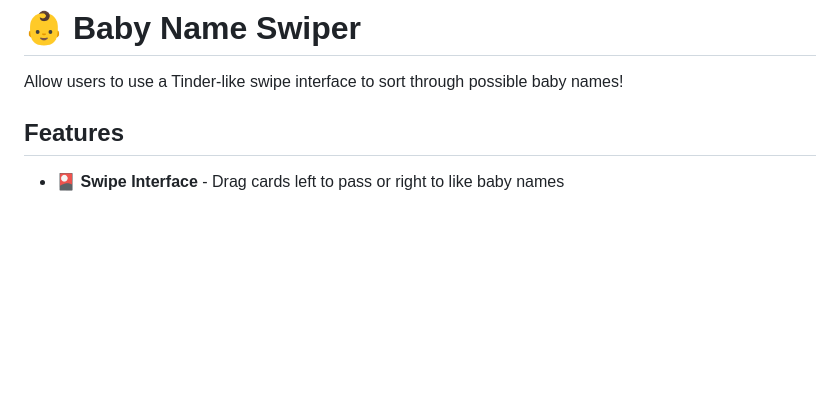
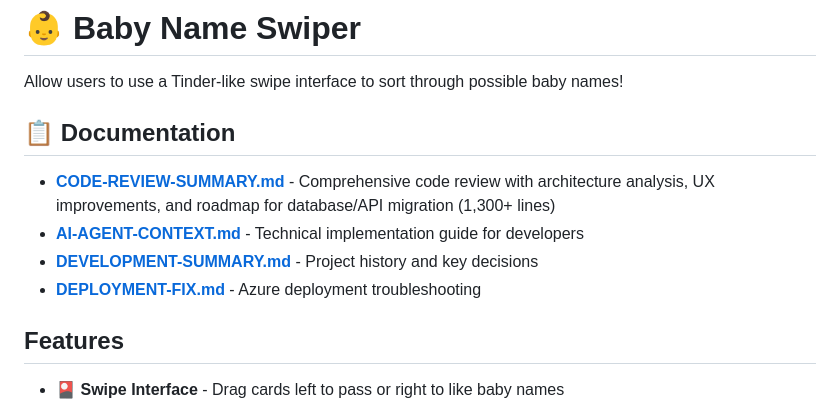
Before and after one commit to idusortus/auto-swipe-baby-test, a Markdown page: README.md, the part around the change. Drawn GitHub-style; blank space fills up the shorter version.

Commit message:
Add code review document reference to README
Co-authored-by: idusortus <1066200+idusortus@users.noreply.github.com>

```diff
--- a/README.md
+++ b/README.md
@@ -1,6 +1,13 @@
 # 👶 Baby Name Swiper
 
 Allow users to use a Tinder-like swipe interface to sort through possible baby names!
+
+## 📋 Documentation
+
+- **[CODE-REVIEW-SUMMARY.md](CODE-REVIEW-SUMMARY.md)** - Comprehensive code review with architecture analysis, UX improvements, and roadmap for database/API migration (1,300+ lines)
+- **[AI-AGENT-CONTEXT.md](AI-AGENT-CONTEXT.md)** - Technical implementation guide for developers
+- **[DEVELOPMENT-SUMMARY.md](DEVELOPMENT-SUMMARY.md)** - Project history and key decisions
+- **[DEPLOYMENT-FIX.md](DEPLOYMENT-FIX.md)** - Azure deployment troubleshooting
 
 ## Features
 
```
